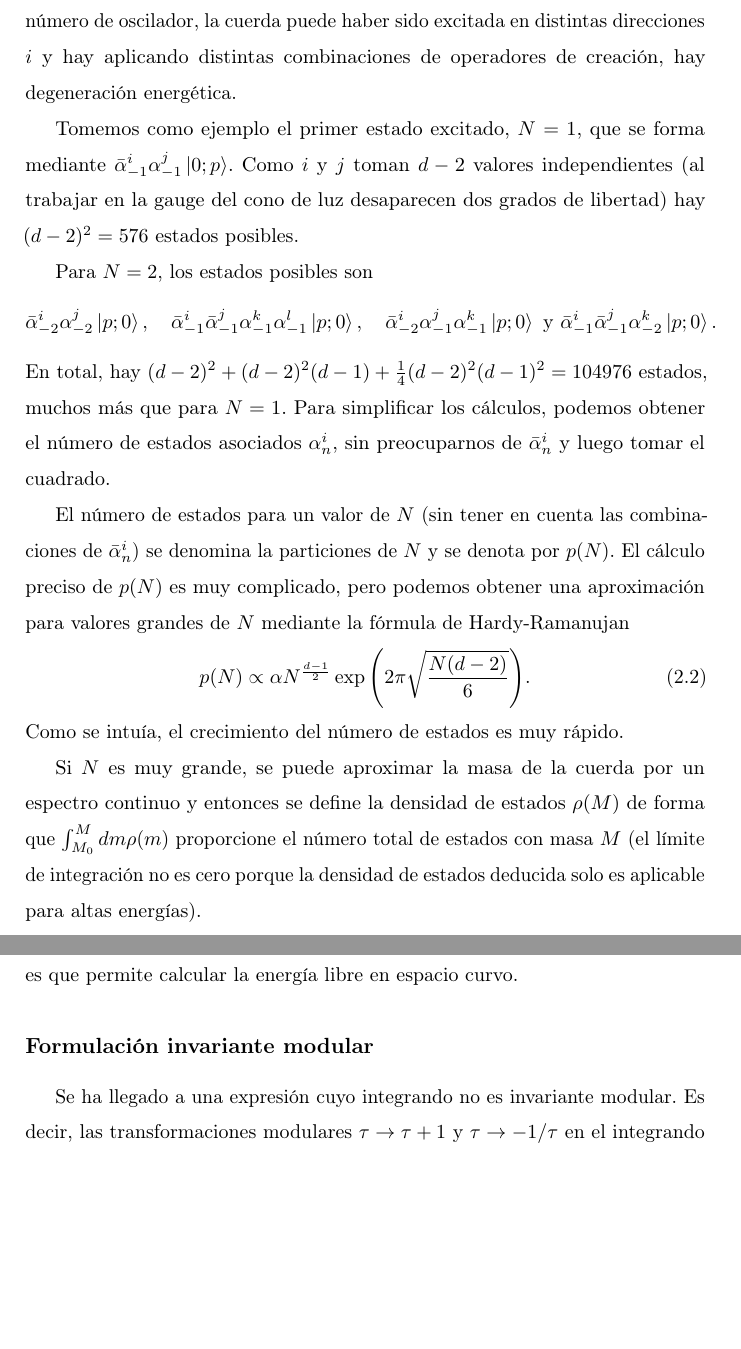
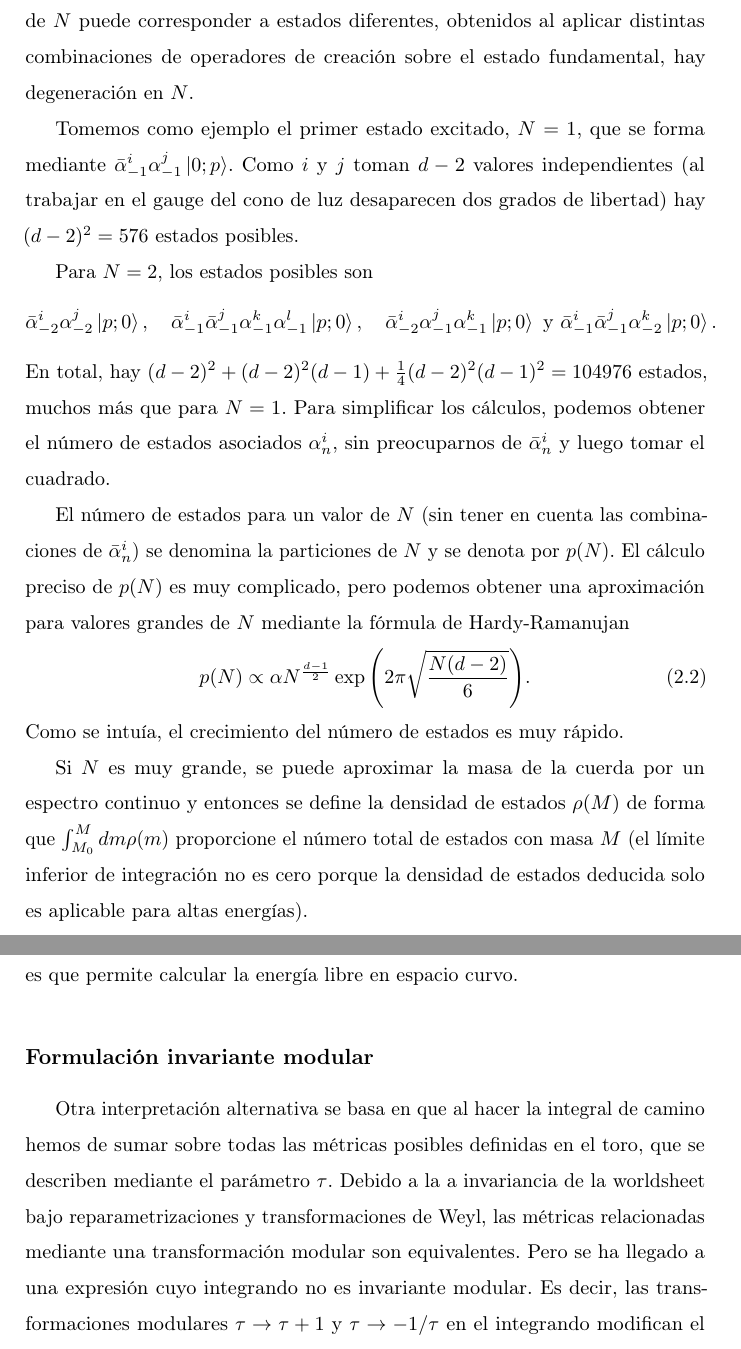
Before and after one commit to johnxliu/Undergraduate-thesis, a LaTeX book (trabajo.tex, which reads 2-Termodinamica.tex): two parts of pages 20 and 26 of 55, joined at a grey line, cut at the place of the change, the shorter picture padded with empty space. Compiled offline with pdfLaTeX.

Commit message:
Final version

```diff
--- a/2-Termodinamica.tex
+++ b/2-Termodinamica.tex
@@ -23,11 +23,11 @@ han de cumplir el level-matching $N=\bar N$.
 Las distintas excitaciones de una cuerda se obtienen aplicando los operadores
 de creación $\alpha^i_{-n}$ y $\bar \alpha^i_{-n}$ sucesivamente sobre el estado fundamental (en este
 capítulo el acento circunflejo de los operadores queda implícito).
-Como para un mismo número de oscilador, la cuerda puede haber sido excitada en distintas direcciones
-$i$ y hay aplicando distintas combinaciones de operadores de creación, hay degeneración energética.
+Como un mismo valor de $N$ puede corresponder a estados diferentes, obtenidos al aplicar distintas
+combinaciones de operadores de creación sobre el estado fundamental, hay degeneración en $N$.
 
 Tomemos como ejemplo el primer estado excitado, $N=1$, que se forma mediante $\bar \alpha^i_{-1} \alpha^j_{-1} \ket{0;p}$.
-Como $i$ y $j$ toman $d-2$ valores independientes (al trabajar en la gauge del cono de luz desaparecen dos grados de libertad)
+Como $i$ y $j$ toman $d-2$ valores independientes (al trabajar en el gauge del cono de luz desaparecen dos grados de libertad)
 hay $(d-2)^2=576$ estados posibles.
 
 Para $N=2$, los estados posibles son
@@ -52,7 +52,7 @@ Como se intuía, el crecimiento del número de estados es muy rápido.
 
 Si $N$ es muy grande, se puede aproximar la masa de la cuerda por un espectro continuo y entonces se define la
 densidad de estados $\rho(M)$ de forma que $\int_{M_0}^M dm \rho(m)$ proporcione el número total
-de estados con masa $M$ (el límite de integración no es cero porque la densidad de estados deducida
+de estados con masa $M$ (el límite inferior de integración no es cero porque la densidad de estados deducida
 solo es aplicable para altas energías).
 
 En el caso de cuerdas bosónicas cerradas, la densidad de estados en función de la masa es
@@ -328,7 +328,12 @@ La importancia de este resultado es que permite calcular la energía libre en es
 \subsection{Formulación invariante modular}
 \label{sec:taq}
 
-Se ha llegado a una expresión cuyo integrando no es invariante modular. Es decir, las
+Otra interpretación alternativa se basa en que al hacer la integral de camino hemos de sumar sobre
+todas las métricas posibles definidas en el toro, que se describen mediante el parámetro $\tau$.
+Debido a la a invariancia de la worldsheet bajo reparametrizaciones y transformaciones de Weyl,
+las métricas relacionadas mediante una transformación modular son equivalentes.
+Pero se ha llegado a una expresión cuyo integrando no es invariante modular.
+Es decir, las
 transformaciones modulares $\tau\to\tau+1$ y $\tau\to-1/\tau$ en el integrando modifican el resultado
 de la integral.
 Cualquier punto del plano complejo puede ser llevado al dominio fundamental,
```
Also changed, not shown: 0-Abstract.tex (+3 -3 lines), 1-Introduccion.tex (+2 -2 lines), 3-QFT.tex (+3 -3 lines), 4-Curvatura.tex (+3 -3 lines), Datos.txt (+1 -1 lines), trabajo.pdf.
